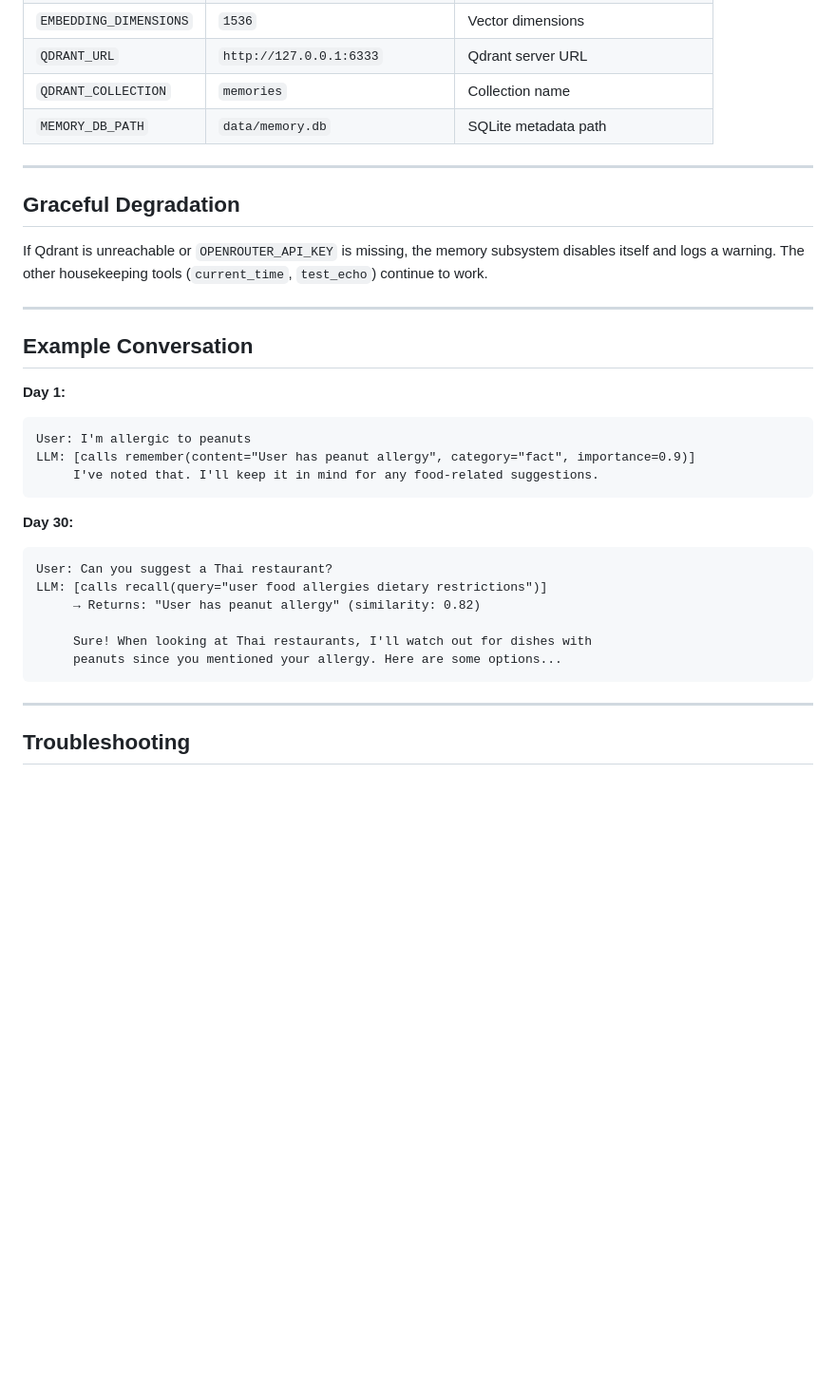
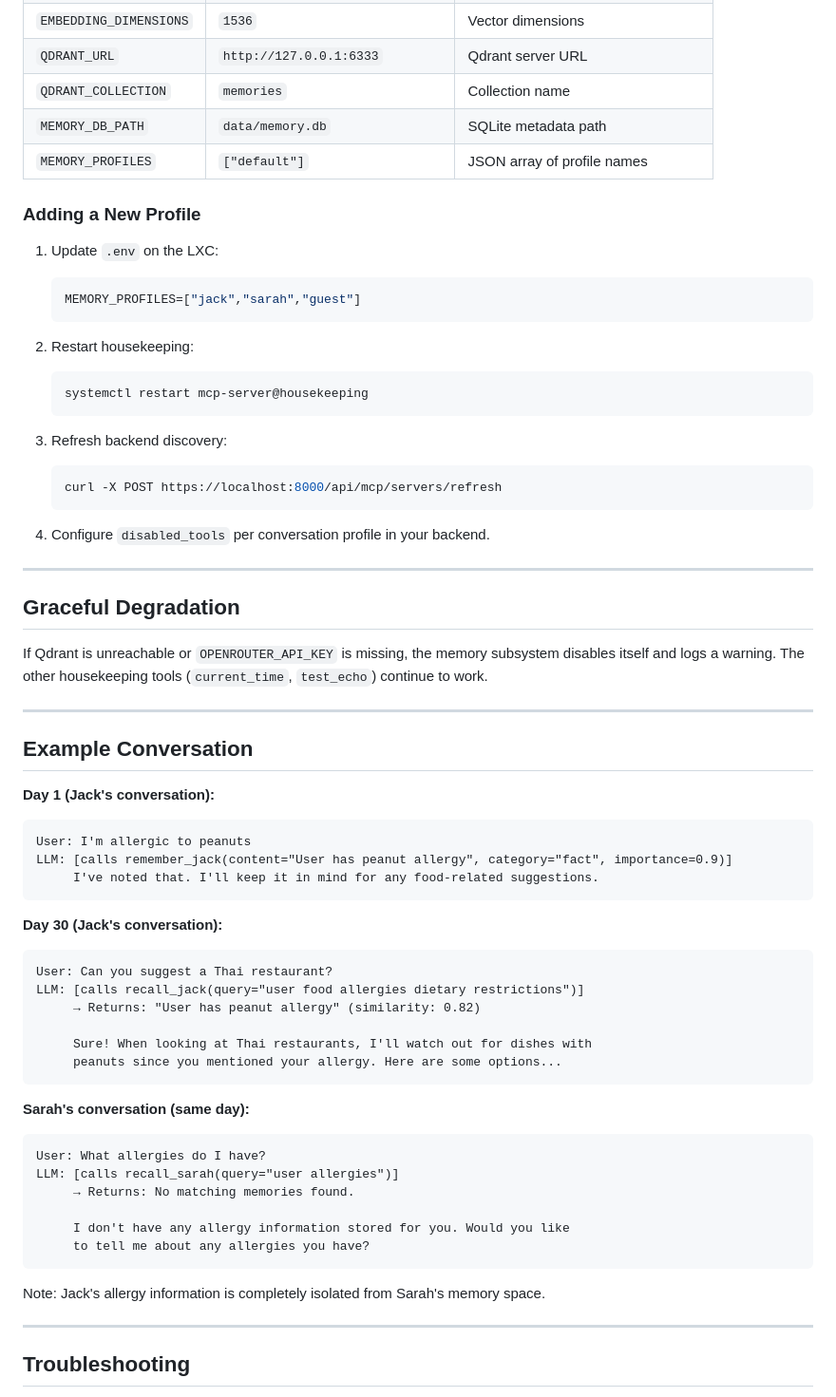
Before and after one commit to jck411/mcp-servers, a Markdown page: docs/MEMORY_TOOLS.md, the part around one of its changes. Shown at 95% size. Drawn GitHub-style; blank space fills up the shorter version.

Commit message:
Update memory docs for profile-based tools

````diff
--- a/docs/MEMORY_TOOLS.md
+++ b/docs/MEMORY_TOOLS.md
@@ -155,6 +187,26 @@ Environment variables (set in `/opt/mcp-servers/.env` on LXC):
 | `QDRANT_URL` | `http://127.0.0.1:6333` | Qdrant server URL |
 | `QDRANT_COLLECTION` | `memories` | Collection name |
 | `MEMORY_DB_PATH` | `data/memory.db` | SQLite metadata path |
+| `MEMORY_PROFILES` | `["default"]` | JSON array of profile names |
+
+### Adding a New Profile
+
+1. Update `.env` on the LXC:
+   ```bash
+   MEMORY_PROFILES=["jack","sarah","guest"]
+   ```
+
+2. Restart housekeeping:
+   ```bash
+   systemctl restart mcp-server@housekeeping
+   ```
+
+3. Refresh backend discovery:
+   ```bash
+   curl -X POST https://localhost:8000/api/mcp/servers/refresh
+   ```
+
+4. Configure `disabled_tools` per conversation profile in your backend.
 
 ---
 
@@ -166,22 +218,34 @@ If Qdrant is unreachable or `OPENROUTER_API_KEY` is missing, the memory subsyste
 
 ## Example Conversation
 
-**Day 1:**
+**Day 1 (Jack's conversation):**
 ```
 User: I'm allergic to peanuts
-LLM: [calls remember(content="User has peanut allergy", category="fact", importance=0.9)]
+LLM: [calls remember_jack(content="User has peanut allergy", category="fact", importance=0.9)]
      I've noted that. I'll keep it in mind for any food-related suggestions.
 ```
 
-**Day 30:**
+**Day 30 (Jack's conversation):**
 ```
 User: Can you suggest a Thai restaurant?
-LLM: [calls recall(query="user food allergies dietary restrictions")]
+LLM: [calls recall_jack(query="user food allergies dietary restrictions")]
      → Returns: "User has peanut allergy" (similarity: 0.82)
 
      Sure! When looking at Thai restaurants, I'll watch out for dishes with
      peanuts since you mentioned your allergy. Here are some options...
 ```
+
+**Sarah's conversation (same day):**
+```
+User: What allergies do I have?
+LLM: [calls recall_sarah(query="user allergies")]
+     → Returns: No matching memories found.
+
+     I don't have any allergy information stored for you. Would you like
+     to tell me about any allergies you have?
+```
+
+Note: Jack's allergy information is completely isolated from Sarah's memory space.
 
 ---
 
````
Also changed, not shown: other parts of docs/MEMORY_TOOLS.md (+38 -6 lines).
